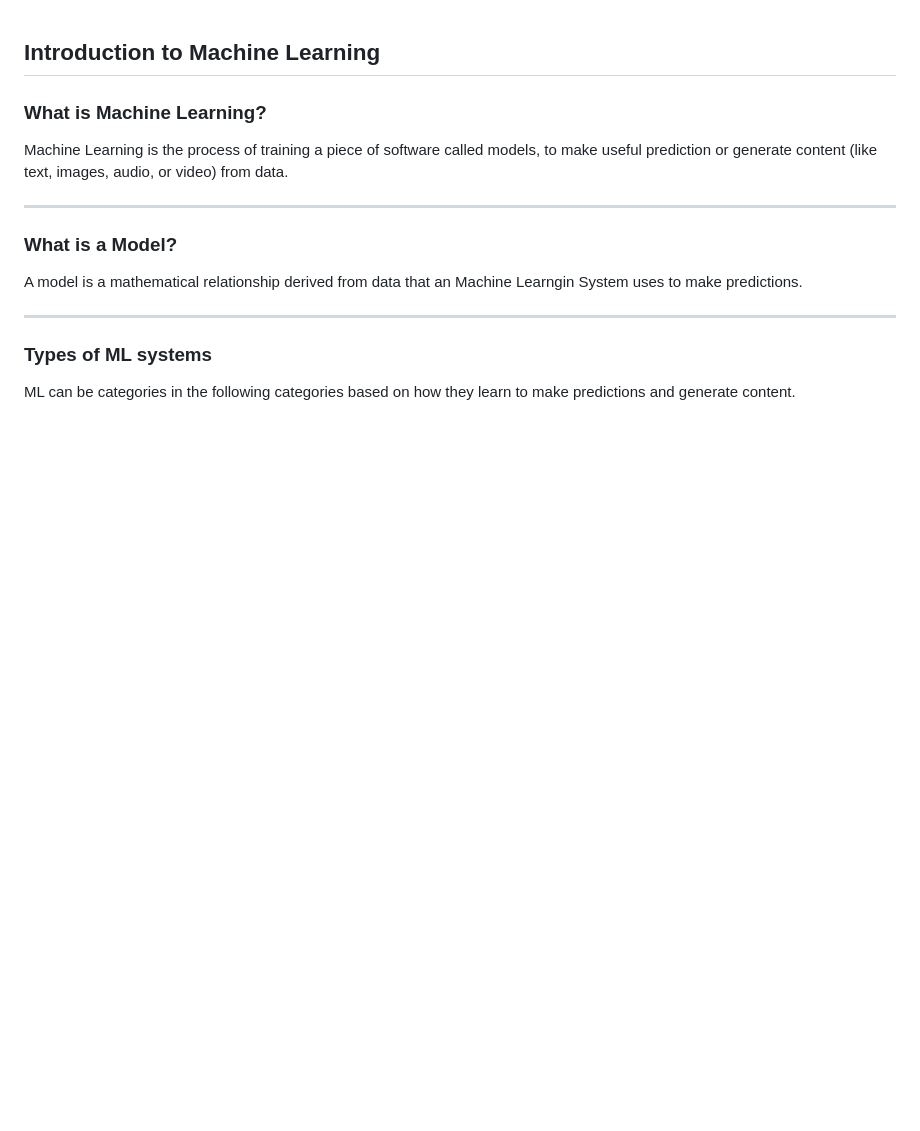
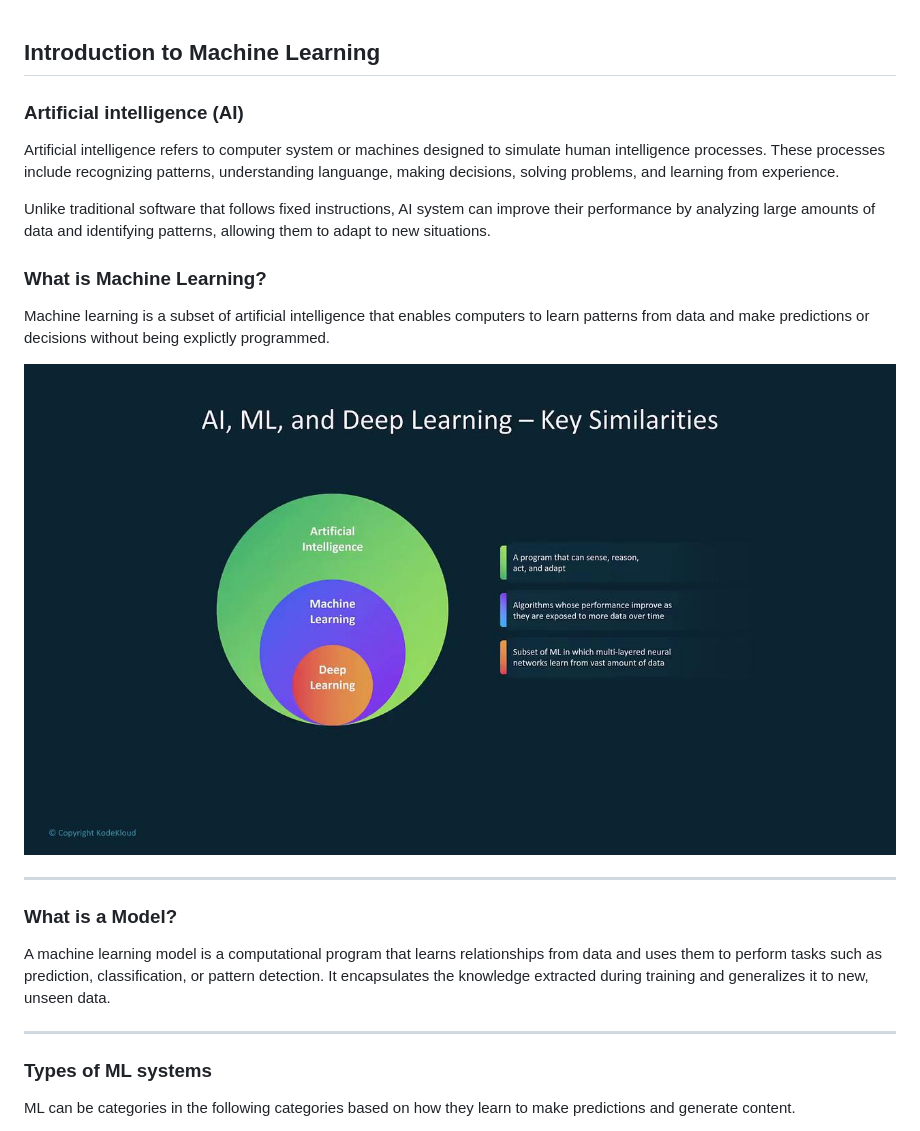
Before and after one commit to Ramsundar-Kushwaha/500-Hours-of-Machine-Learning, a Markdown page: 03-Machine-Learning/01_intro_to_ml.md, the part around one of its changes. GitHub-like rendering; pictures changed too: images/ai-machine-learning-deep-learning-venn.jpg (added); blank space fills up the shorter version.

Commit message:
image added

```diff
--- a/03-Machine-Learning/01_intro_to_ml.md
+++ b/03-Machine-Learning/01_intro_to_ml.md
@@ -1,14 +1,22 @@
 ## Introduction to Machine Learning
+
+### Artificial intelligence (AI)
+
+Artificial intelligence refers to computer system or machines designed to simulate human intelligence processes. These processes include recognizing patterns, understanding languange, making decisions, solving problems, and learning from experience.
+
+Unlike traditional software that follows fixed instructions, AI system can improve their performance by analyzing large amounts of data and identifying patterns, allowing them to adapt to new situations.
 
 ### What is Machine Learning?
 
-Machine Learning is the process of training a piece of software called models, to make useful prediction or generate content (like text, images, audio, or video) from data.
+Machine learning is a subset of artificial intelligence that enables computers to learn patterns from data and make predictions or decisions without being explictly programmed.
+
+![AI-ML](/images/ai-machine-learning-deep-learning-venn.jpg)
 
 <hr>
 
 ### What is a Model?
 
-A model is a mathematical relationship derived from data that an Machine Learngin System uses to make predictions.
+A machine learning model is a computational program that learns relationships from data and uses them to perform tasks such as prediction, classification, or pattern detection. It encapsulates the knowledge extracted during training and generalizes it to new, unseen data.
 
 <hr>
 
```
Also changed, not shown: other parts of 03-Machine-Learning/01_intro_to_ml.md (+2 -0 lines), 1 other file.
